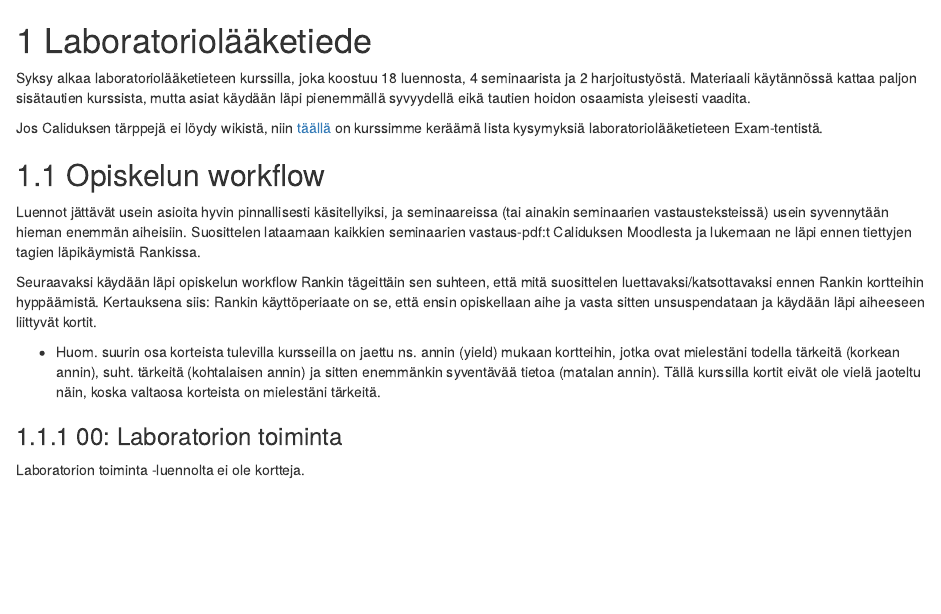
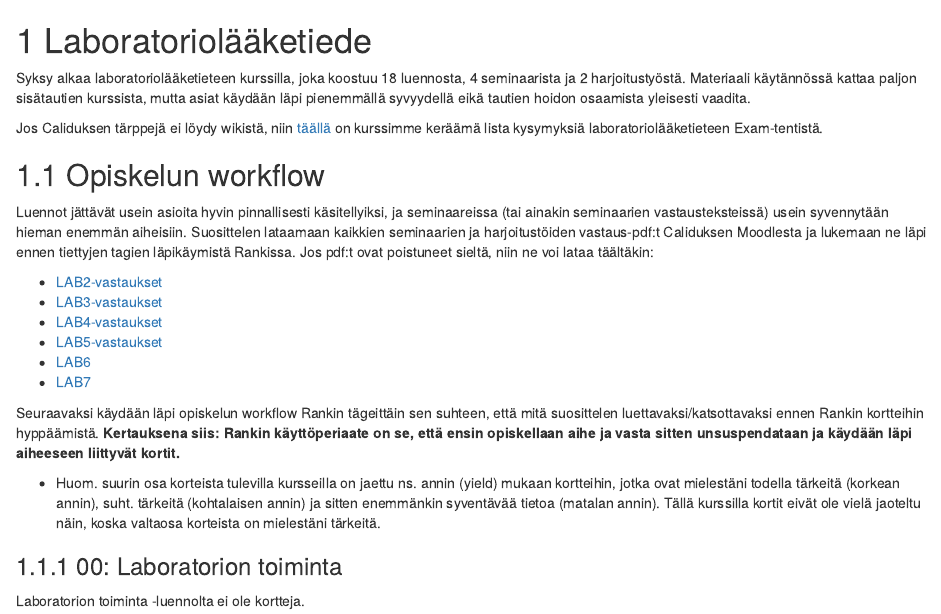
Before and after one commit to remokapanen/C5-opas, an R Markdown document (01-lablaak.Rmd): the page in a window 1100 px wide, from its top. Rendered offline with R 4.5, knitr and Pandoc, with nearby package versions; drawn as R Markdown's standard HTML page in place of the format the file asks for.

Commit message:
kv ja pdft

```diff
--- a/01-lablaak.Rmd
+++ b/01-lablaak.Rmd
@@ -6,9 +6,17 @@ Jos Caliduksen tärppejä ei löydy wikistä, niin [täällä](Kontsa/Lablaak.pd
 
 ## Opiskelun workflow
 
-Luennot jättävät usein asioita hyvin pinnallisesti käsitellyiksi, ja seminaareissa (tai ainakin seminaarien vastausteksteissä) usein syvennytään hieman enemmän aiheisiin. Suosittelen lataamaan kaikkien seminaarien vastaus-pdf:t Caliduksen Moodlesta ja lukemaan ne läpi ennen tiettyjen tagien läpikäymistä Rankissa.
+Luennot jättävät usein asioita hyvin pinnallisesti käsitellyiksi, ja seminaareissa (tai ainakin seminaarien vastausteksteissä) usein syvennytään hieman enemmän aiheisiin. Suosittelen lataamaan kaikkien seminaarien ja harjoitustöiden vastaus-pdf:t Caliduksen Moodlesta ja lukemaan ne läpi ennen tiettyjen tagien läpikäymistä Rankissa. Jos pdf:t ovat poistuneet sieltä, niin ne voi lataa täältäkin:
 
-Seuraavaksi käydään läpi opiskelun workflow Rankin tägeittäin sen suhteen, että mitä suosittelen luettavaksi/katsottavaksi ennen Rankin kortteihin hyppäämistä. Kertauksena siis: Rankin käyttöperiaate on se, että ensin opiskellaan aihe ja vasta sitten unsuspendataan ja käydään läpi aiheeseen liittyvät kortit.
+- [LAB2-vastaukset](Kontsa/LAB2.pdf)
+- [LAB3-vastaukset](Kontsa/LAB3.pdf)
+- [LAB4-vastaukset](Kontsa/LAB4.pdf)
+- [LAB5-vastaukset](Kontsa/LAB5.pdf)
+- [LAB6](Kontsa/LAB6.pdf)
+- [LAB7](Kontsa/LAB7.pdf)
+
+
+Seuraavaksi käydään läpi opiskelun workflow Rankin tägeittäin sen suhteen, että mitä suosittelen luettavaksi/katsottavaksi ennen Rankin kortteihin hyppäämistä. **Kertauksena siis: Rankin käyttöperiaate on se, että ensin opiskellaan aihe ja vasta sitten unsuspendataan ja käydään läpi aiheeseen liittyvät kortit.**
 
 - Huom. suurin osa korteista tulevilla kursseilla on jaettu ns. annin (yield) mukaan kortteihin, jotka ovat mielestäni todella tärkeitä (korkean annin), suht. tärkeitä (kohtalaisen annin) ja sitten enemmänkin syventävää tietoa (matalan annin). Tällä kurssilla kortit eivät ole vielä jaoteltu näin, koska valtaosa korteista on mielestäni tärkeitä.
 
```
Also changed, not shown: 02-keuhkosairausoppi.Rmd (+2 -2 lines), Kontsa/LAB3.pdf (added), Kontsa/LAB4.pdf (added), Kontsa/LAB5.pdf (added), 20 other files.
